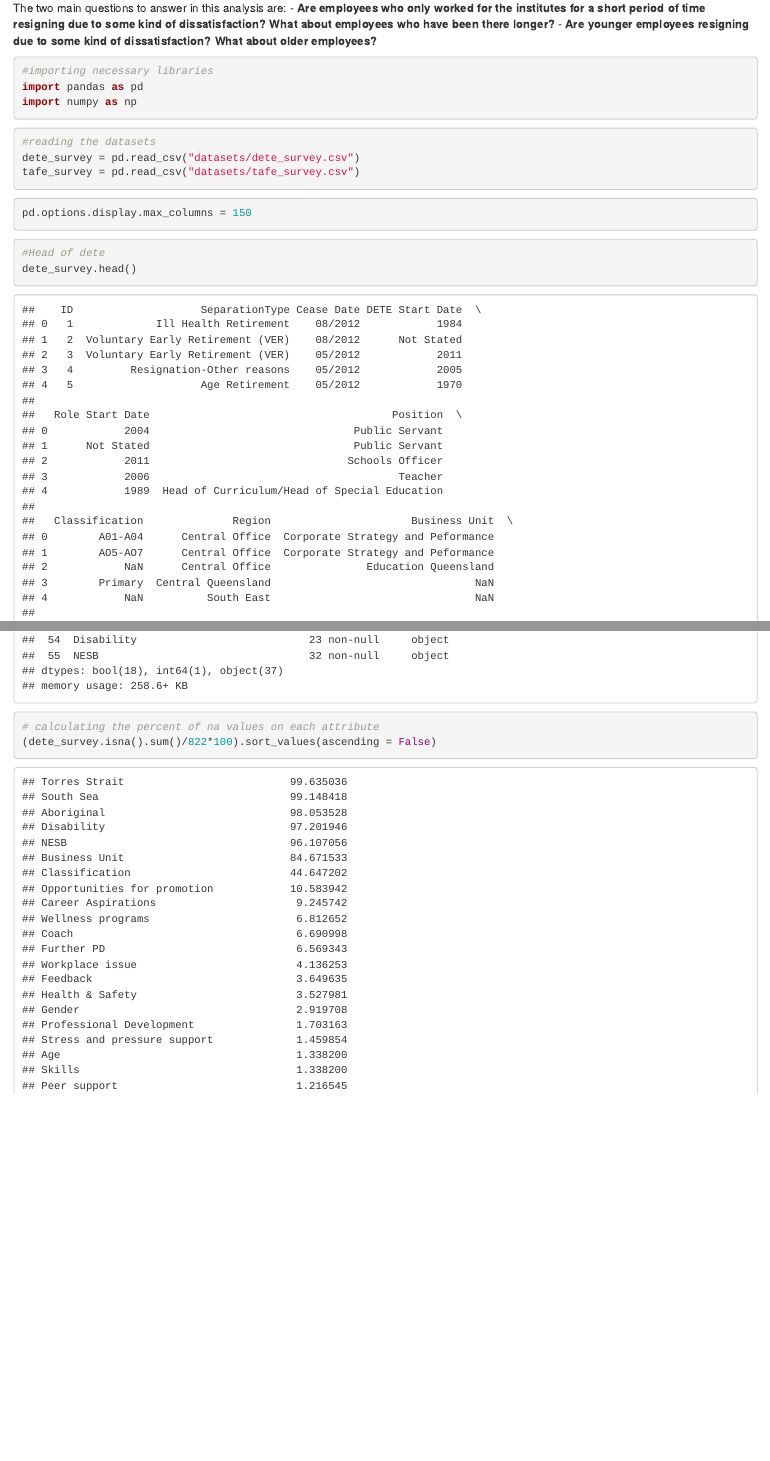
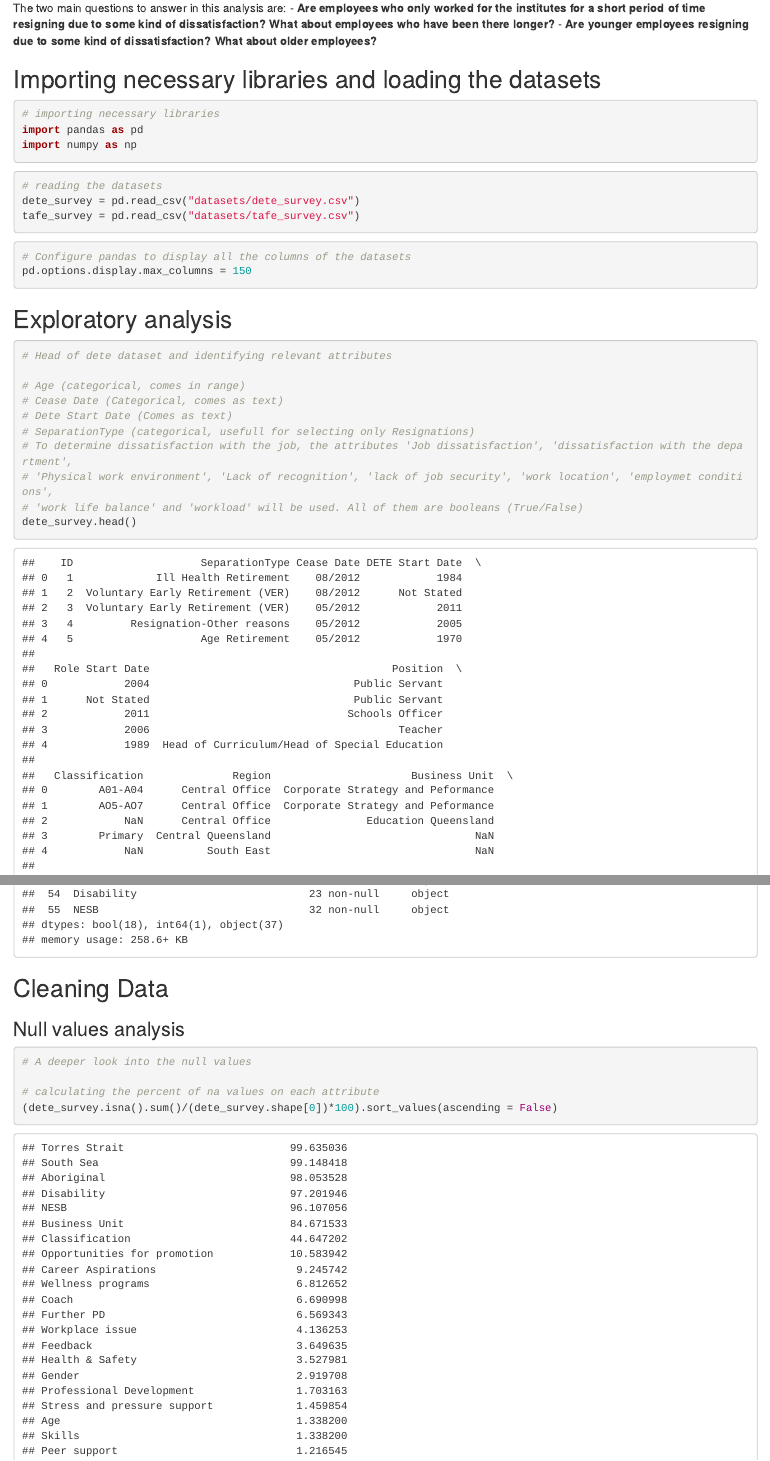
Before and after one commit to OniSlayer/Analyisis_of_exit_surveys, an R Markdown document (cleaning_data_proyect_1.Rmd): the page in a window 1100 px wide, from 160 px down, and a second part further down, joined at a grey line. Rendered offline with R 4.5, knitr and Pandoc, with nearby package versions; some code elsewhere in the file could not run offline.

Commit message:
Order header and first section (exploratory analisis)

````diff
--- a/cleaning_data_proyect_1.Rmd
+++ b/cleaning_data_proyect_1.Rmd
@@ -5,7 +5,7 @@ jupyter:
       extension: .Rmd
       format_name: rmarkdown
       format_version: '1.1'
-      jupytext_version: 1.1.3
+      jupytext_version: 1.2.1
   kernelspec:
     display_name: Python 3
     language: python
@@ -23,24 +23,39 @@ The two main questions to answer in this analysis are:
 - **Are employees who only worked for the institutes for a short period of time resigning due to some kind of dissatisfaction? What about employees who have been there longer?**
 - **Are younger employees resigning due to some kind of dissatisfaction? What about older employees?**
 
+
+
+## Importing necessary libraries and loading the datasets
+
 ```{python}
-#importing necessary libraries
+# importing necessary libraries
 import pandas as pd
 import numpy as np
 ```
 
 ```{python}
-#reading the datasets
+# reading the datasets
 dete_survey = pd.read_csv("datasets/dete_survey.csv")
 tafe_survey = pd.read_csv("datasets/tafe_survey.csv")
 ```
 
 ```{python}
+# Configure pandas to display all the columns of the datasets
 pd.options.display.max_columns = 150
 ```
 
+## Exploratory analysis
+
 ```{python}
-#Head of dete
+# Head of dete dataset and identifying relevant attributes
+
+# Age (categorical, comes in range)
+# Cease Date (Categorical, comes as text)
+# Dete Start Date (Comes as text)
+# SeparationType (categorical, usefull for selecting only Resignations)
+# To determine dissatisfaction with the job, the attributes 'Job dissatisfaction', 'dissatisfaction with the department',
+# 'Physical work environment', 'Lack of recognition', 'lack of job security', 'work location', 'employmet conditions',
+# 'work life balance' and 'workload' will be used. All of them are booleans (True/False)
 dete_survey.head()
 ```
 
@@ -55,5 +91,13 @@ dete_survey.info()
+## Cleaning Data
+
+
+### Null values analysis
+
+```{python}
+# A deeper look into the null values
+
 # calculating the percent of na values on each attribute
-(dete_survey.isna().sum()/822*100).sort_values(ascending = False)
+(dete_survey.isna().sum()/(dete_survey.shape[0])*100).sort_values(ascending = False)
 ```
 
 ```{python}
````
Also changed, not shown: cleaning_data_proyect_1.Rmd (27 more changed lines).
